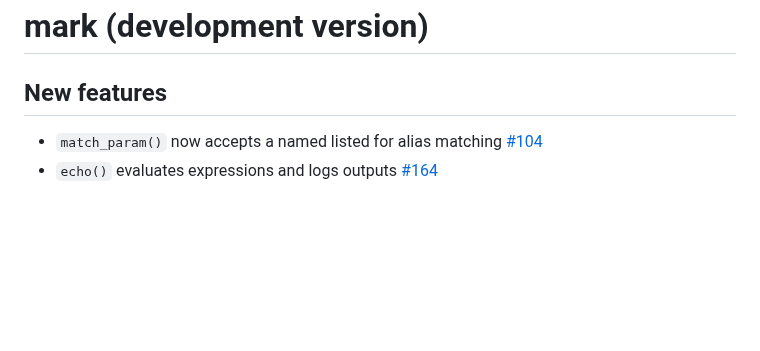
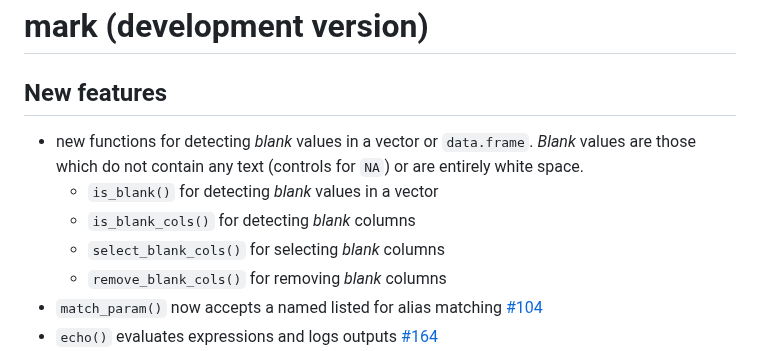
Before and after one commit to jmbarbone/mark, a Markdown page: NEWS.md, the part around the change. Drawn GitHub-style; blank space fills up the shorter version.

Commit message:
#138 Update NEWS.md

```diff
--- a/NEWS.md
+++ b/NEWS.md
@@ -2,6 +2,11 @@
 
 ## New features
 
+* new functions for detecting _blank_ values in a vector or `data.frame`.  _Blank_ values are those which do not contain any text (controls for `NA`) or are entirely white space.
+  * `is_blank()` for detecting _blank_ values in a vector
+  * `is_blank_cols()` for detecting _blank_ columns
+  * `select_blank_cols()` for selecting _blank_ columns
+  * `remove_blank_cols()` for removing _blank_ columns
 * `match_param()` now accepts a named listed for alias matching [#104](https://github.com/jmbarbone/mark/issues/104)
 * `echo()` evaluates expressions and logs outputs [#164](https://github.com/jmbarbone/mark/issues/164)
 * `{fuj}` is now imported
```
